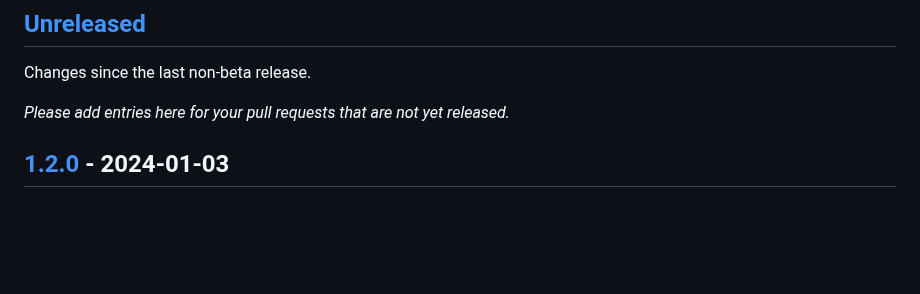
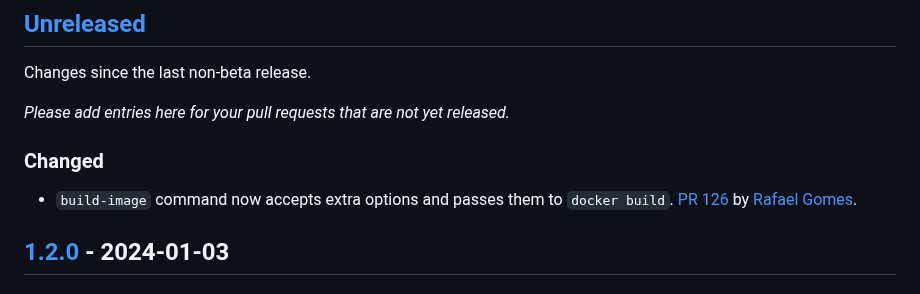
Before and after one commit to shakacode/control-plane-flow, a Markdown page: CHANGELOG.md, the part around the change. Drawn GitHub-style; blank space fills up the shorter version.

Commit message:
docs: update CHANGELOG

```diff
--- a/CHANGELOG.md
+++ b/CHANGELOG.md
@@ -13,6 +13,10 @@ Please follow the recommendations outlined at [keepachangelog.com](https://keepa
 Changes since the last non-beta release.
 
 _Please add entries here for your pull requests that are not yet released._
+
+### Changed
+
+- `build-image` command now accepts extra options and passes them to `docker build`. [PR 126](https://github.com/shakacode/heroku-to-control-plane/pull/126) by [Rafael Gomes](https://github.com/rafaelgomesxyz).
 
 ## [1.2.0] - 2024-01-03
 
```
